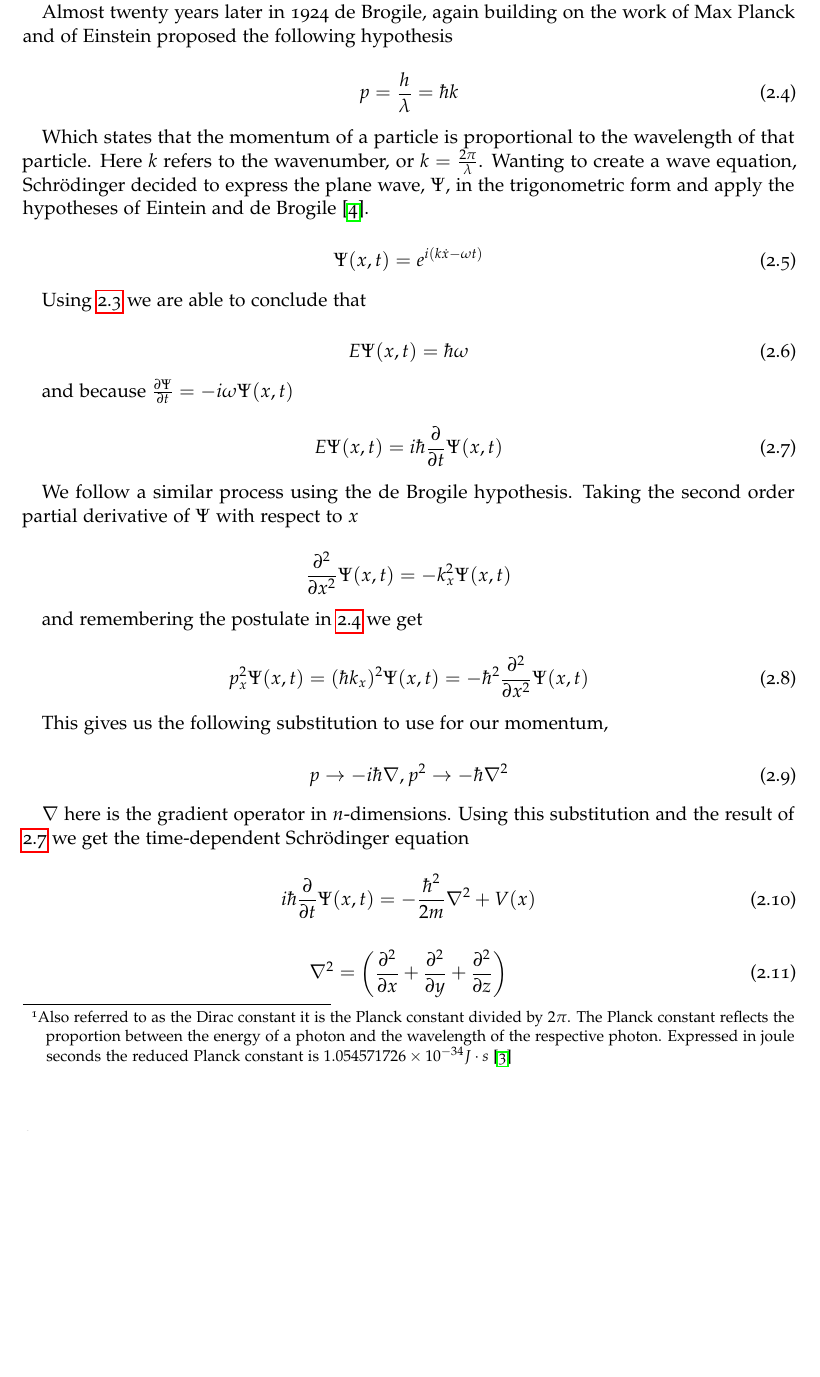
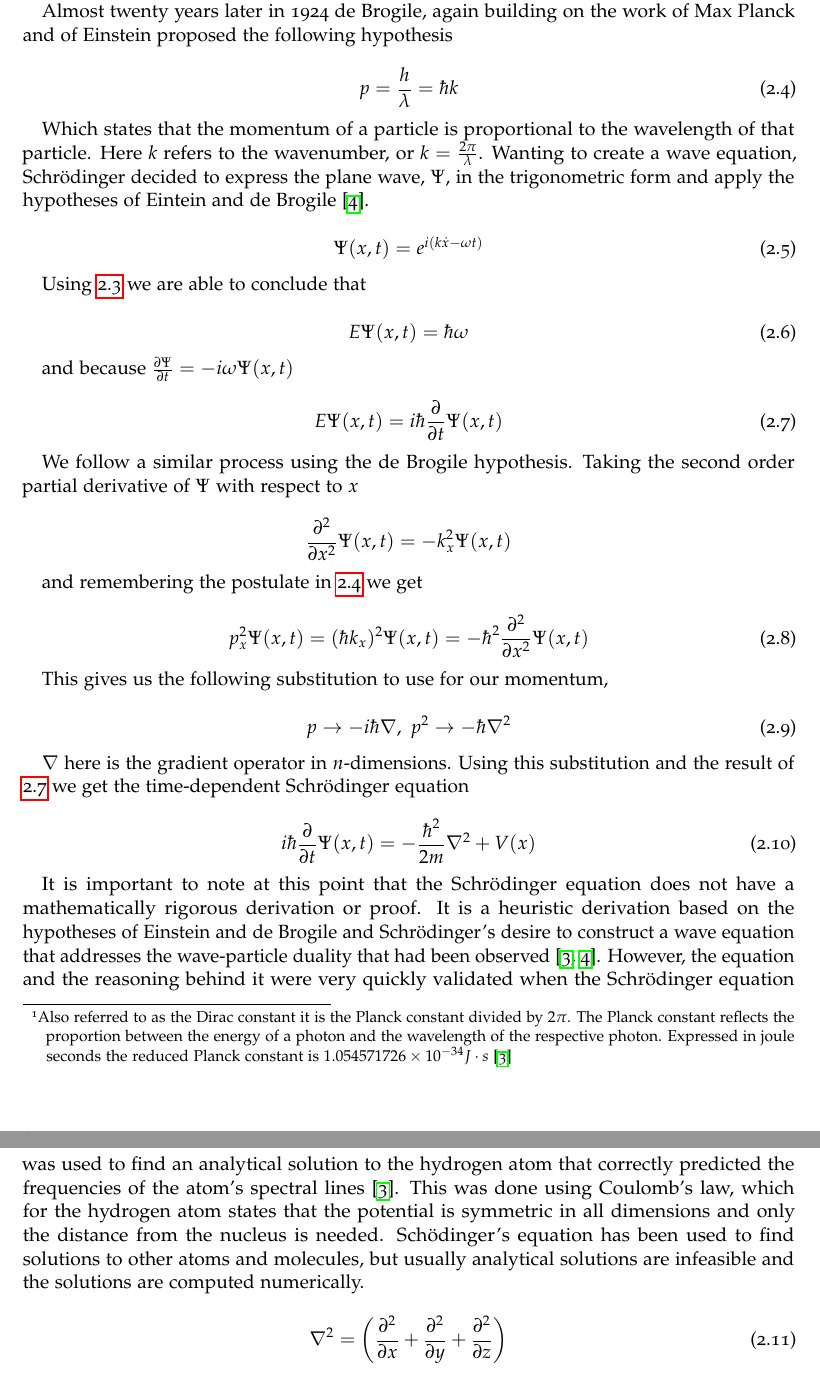
Before and after one commit to jmct/WriteUp, a LaTeX thesis (Dissertation.tex): part of page 8 of 20 before the commit and two parts of pages 8 and 9 of 20 after it, the two joined at a grey line, cut so that both start at the same text, the shorter picture padded with empty space. Compiled offline with pdfLaTeX.

Commit message:
Added a bit more to SE explanation

```diff
--- a/Dissertation.tex
+++ b/Dissertation.tex
@@ -116,7 +116,7 @@ p_{x}^{2}\Psi (x,t) = (\hbar k_{x})^2\Psi (x,t) = -\hbar ^2\frac{\partial ^2}{\p
 This gives us the following substitution to use for our momentum,
 
 \begin{equation}
-p \rightarrow -i\hbar \nabla, p^2 \rightarrow -\hbar\nabla ^2
+p \rightarrow -i\hbar \nabla,\ p^2 \rightarrow -\hbar\nabla ^2
 \label{eq:momentumSub}
 \end{equation}
 
@@ -129,6 +129,15 @@ i\hbar\frac{\partial}{\partial t}\Psi (x,t) = -\frac{\hbar ^2}{2m}\nabla ^2 + V(
 \label{eq:H}
 \end{equation}
 
+It is important to note at this point that the Schr\"{o}dinger equation does not have a mathematically rigorous
+derivation or proof. It is a heuristic derivation based on the hypotheses of Einstein and de Brogile and Schr\"{o}dinger's
+desire to construct a wave equation that addresses the wave-particle duality that had been observed \cite{ricardo, qp}. %CITE MORE HERE OMG OMG OMG PLEASE
+%Seriously!!!
+However, the equation and the reasoning behind it were very quickly validated when the Schr\"{o}dinger equation was used
+to find an analytical solution to the hydrogen atom that correctly predicted the frequencies of the atom's spectral lines
+\cite{qp}. This was done using Coulomb's law, which for the hydrogen atom states that the potential is symmetric in all dimensions
+and only the distance from the nucleus is needed. Sch\"{o}dinger's equation has been used to find solutions to other atoms and
+molecules, but usually analytical solutions are infeasible and the solutions are computed numerically.
 
 \begin{equation}
 \nabla ^2 = \left(\frac{\partial ^2}{\partial x} + \frac{\partial ^2}{\partial y} + \frac{\partial ^2}{\partial z}\right)
```
